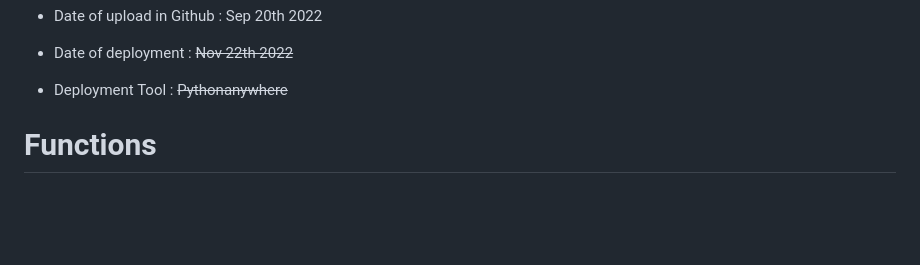
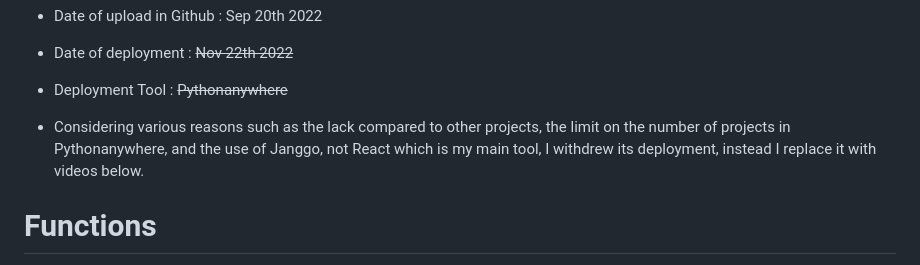
Before and after one commit to johnpark144/Facebook_clone_project--Django, a Markdown page: README.md, the part around the change. GitHub-like rendering; blank space fills up the shorter version.

```diff
--- a/README.md
+++ b/README.md
@@ -26,6 +26,7 @@ so please bear with discomfort.
 - Date of upload in Github : Sep 20th 2022
 - Date of deployment : <strike>Nov 22th 2022</strike>
 - Deployment Tool : <strike>Pythonanywhere</strike>
+- Considering various reasons such as the lack compared to other projects, the limit on the number of projects in Pythonanywhere, and the use of Janggo, not React which is my main tool, I withdrew its deployment, instead I replace it with videos below.
 
 # Functions
 - Navbar(responsive), Feed
```
